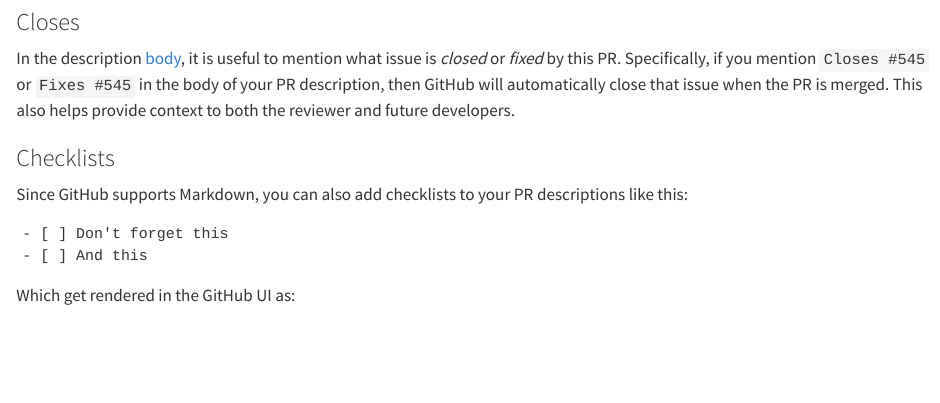
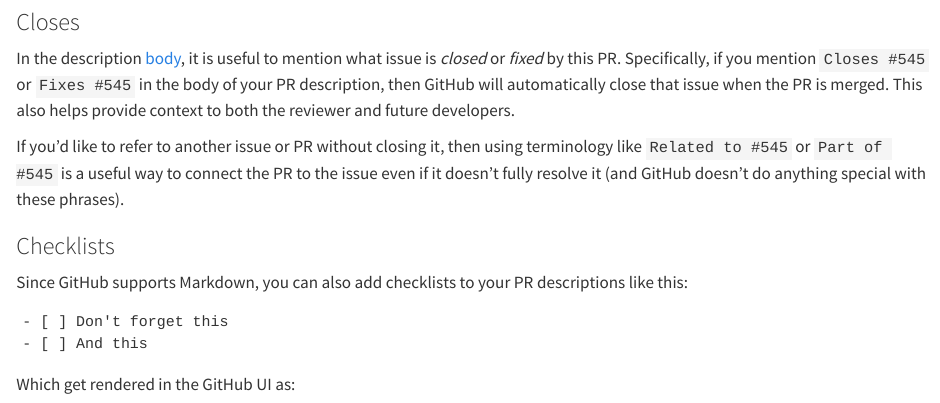
Before and after one commit to tidyverse/code-review, a Quarto document (author/descriptions.qmd): the page in a window 1100 px wide, from 2630 px down. Rendered offline with R 4.5, knitr and Pandoc in place of Quarto, with nearby package versions.

Commit message:
Mention linking to other issues without closing

```diff
--- a/author/descriptions.qmd
+++ b/author/descriptions.qmd
@@ -121,6 +121,8 @@ In the description [body](#sec-body), it is useful to mention what issue is *clo
 Specifically, if you mention `Closes #545` or `Fixes #545` in the body of your PR description, then GitHub will automatically close that issue when the PR is merged.
 This also helps provide context to both the reviewer and future developers.
 
+If you'd like to refer to another issue or PR without closing it, then using terminology like `Related to #545` or `Part of #545` is a useful way to connect the PR to the issue even if it doesn't fully resolve it (and GitHub doesn't do anything special with these phrases).
+
 ### Checklists
 
 Since GitHub supports Markdown, you can also add checklists to your PR descriptions like this:
```
